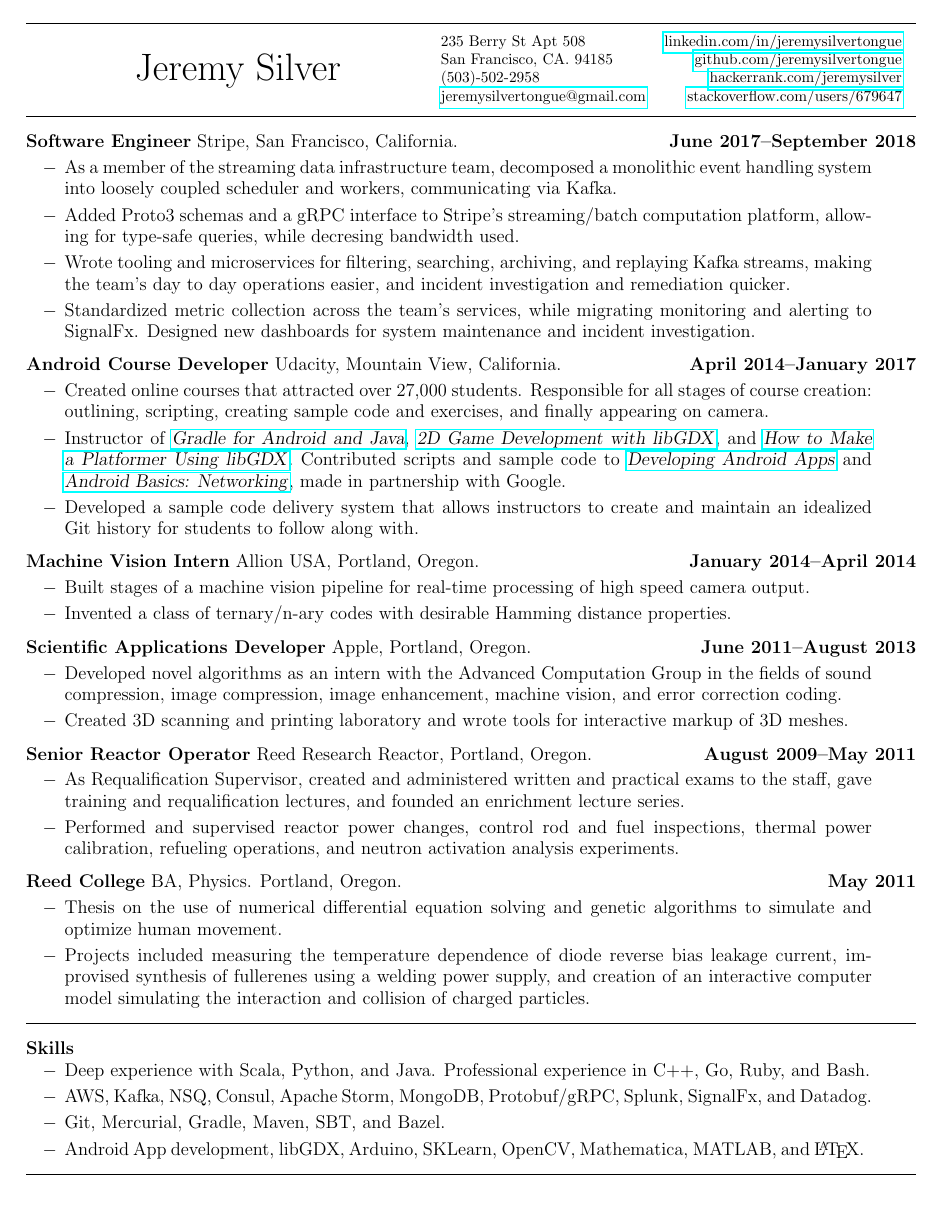
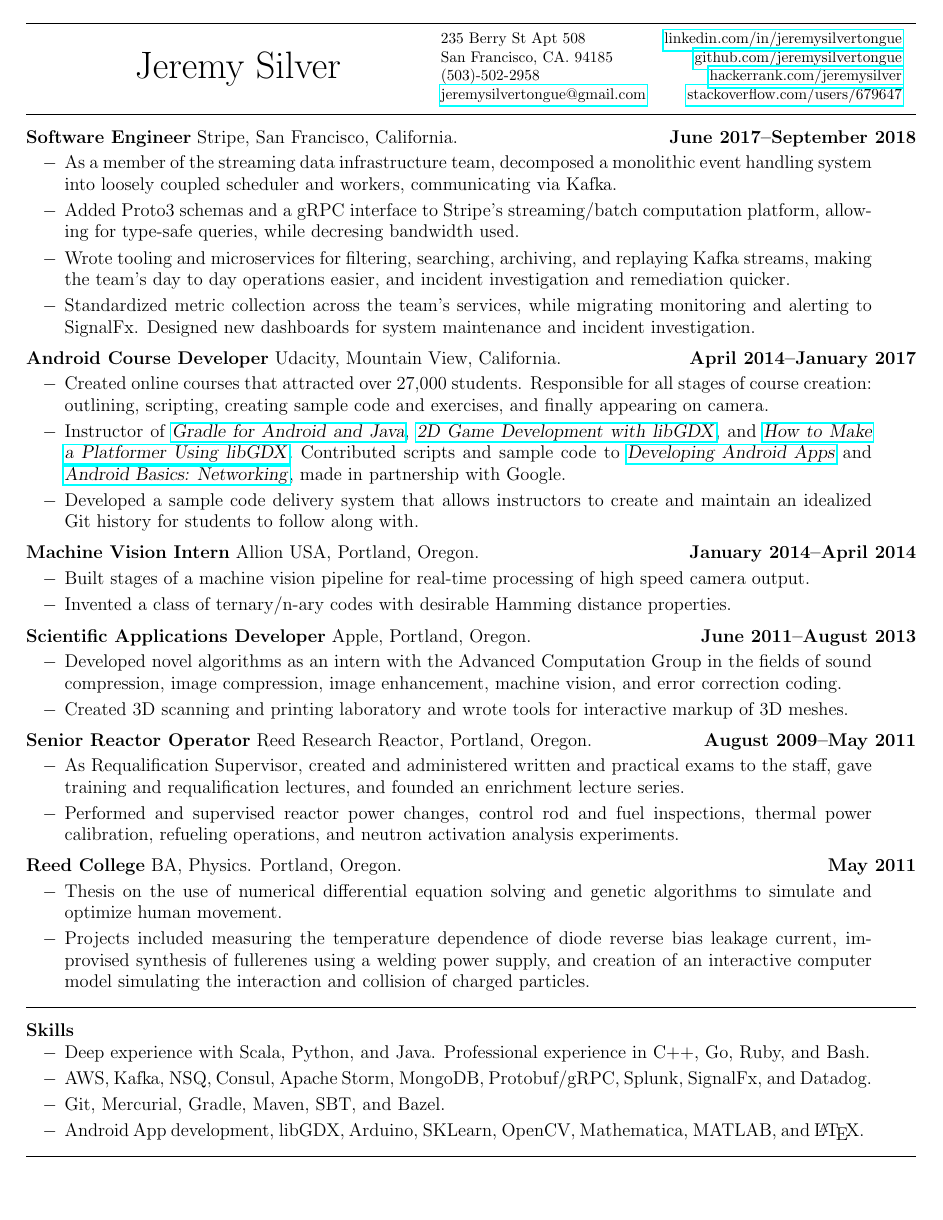
Before and after one commit to JeremySilverTongue/Resume, a LaTeX CV (JeremySilverResume.tex): the whole page. Compiled offline with pdfLaTeX.

Commit message:
Compress a bit

```diff
--- a/JeremySilverResume.tex
+++ b/JeremySilverResume.tex
@@ -7,6 +7,8 @@
 \usepackage[compact]{titlesec}
 \usepackage{hyperref}
 \hyphenation{LabVIEW}
+
+\setlength{\parskip}{-1.5pt}
 
 %%%%%%%%%%%%%%%%%%%%%%%%%%%%%% Custom commands
 \makeatletter
```
Also changed, not shown: JeremySilverResume.pdf, JeremySilverResume.tex (5 more changed lines).
